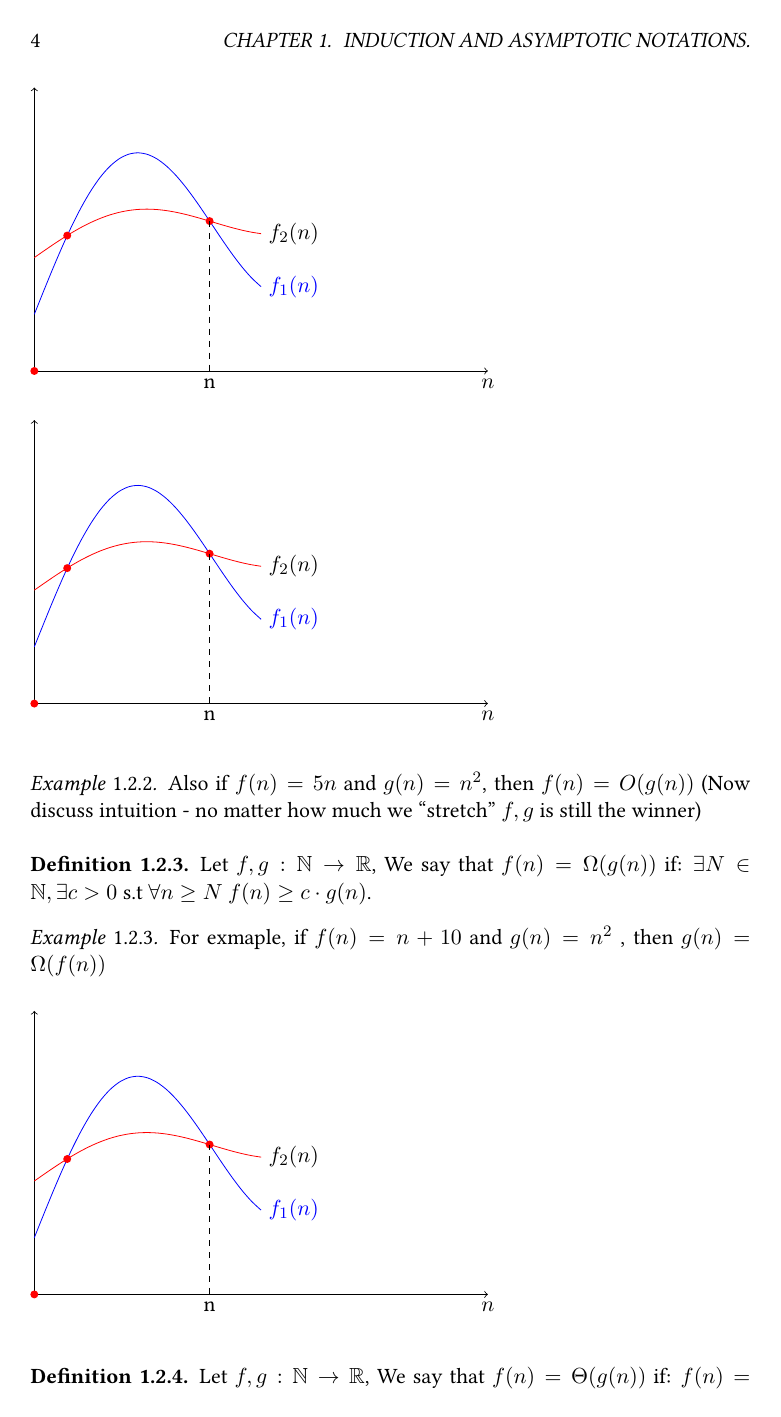
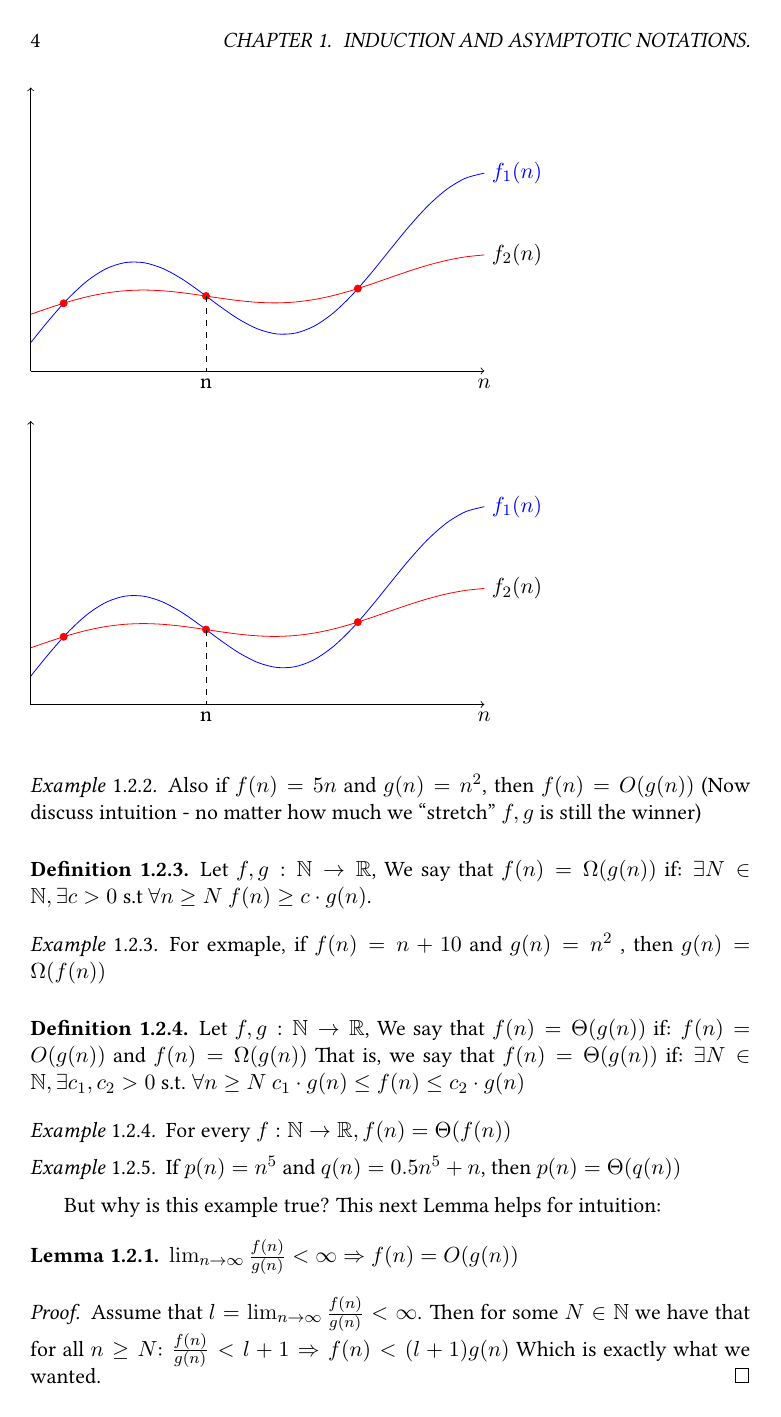
Before and after one commit to dudupo/DAST, a LaTeX thesis (tex/lectures-TA/lec-00.tex): page 4 of 6. The pictures show the PDF file pdfs/lec-00.pdf that the author committed with the source.

Commit message:
compiling -Sun Oct 20 11:31:13 AM IDT 2024

```diff
--- a/tex/lectures-TA/lec-00.tex
+++ b/tex/lectures-TA/lec-00.tex
@@ -134,8 +134,8 @@ Prove that $ \forall n \in  \mathbb{N}$:
     \draw[->]  (0,0)coordinate(O) -- (8,0) node[anchor=north] {$n$};
     \draw[->]  (0,0) -- (0,5);
 
-\draw[domain=0:4,smooth,variable=\x,blue,name path=c1] plot ({\x},{0.5*\x+2*sin(\x r)+1})node[right]{$f_1(n)$};
-\draw[domain=0:4,smooth,variable=\x,red,name path=c2] plot ({\x},{0.2*\x+0.5*sin(\x r)+2})node[right,black]{$f_2(n)$};
+    \draw[domain=0:8,smooth,variable=\x,blue,name path=c1] plot ({\x},{0.5*( 0.5*\x+2*sin(\x r)+1)})node[right]{$f_1(n)$};
+    \draw[domain=0:8,smooth,variable=\x,red,name path=c2] plot ({\x},{0.5*(0.2*\x+0.5*sin(\x r)+2)})node[right,black]{$f_2(n)$};
 \fill[red,name intersections={of=c1 and c2}]
     (intersection-1) circle (2pt)
     (intersection-2) circle (2pt)
@@ -161,8 +161,8 @@ We say that \(f(n) = \Omega(g(n))\) if \(g(n) = O(f(n))\), equivalently,
     \draw[->]  (0,0)coordinate(O) -- (8,0) node[anchor=north] {$n$};
     \draw[->]  (0,0) -- (0,5);
 
-\draw[domain=0:4,smooth,variable=\x,blue,name path=c1] plot ({\x},{0.5*\x+2*sin(\x r)+1})node[right]{$f_1(n)$};
-\draw[domain=0:4,smooth,variable=\x,red,name path=c2] plot ({\x},{0.2*\x+0.5*sin(\x r)+2})node[right,black]{$f_2(n)$};
+    \draw[domain=0:8,smooth,variable=\x,blue,name path=c1] plot ({\x},{0.5*( 0.5*\x+2*sin(\x r)+1)})node[right]{$f_1(n)$};
+    \draw[domain=0:8,smooth,variable=\x,red,name path=c2] plot ({\x},{0.5*(0.2*\x+0.5*sin(\x r)+2)})node[right,black]{$f_2(n)$};
 \fill[red,name intersections={of=c1 and c2}]
     (intersection-1) circle (2pt)
     (intersection-2) circle (2pt)
@@ -187,8 +187,8 @@ For exmaple, if \(f(n) = n + 10\) and \(g(n) = n^2\)
     \draw[->]  (0,0)coordinate(O) -- (8,0) node[anchor=north] {$n$};
     \draw[->]  (0,0) -- (0,5);
 
-\draw[domain=0:4,smooth,variable=\x,blue,name path=c1] plot ({\x},{0.5*\x+2*sin(\x r)+1})node[right]{$f_1(n)$};
-\draw[domain=0:4,smooth,variable=\x,red,name path=c2] plot ({\x},{0.2*\x+0.5*sin(\x r)+2})node[right,black]{$f_2(n)$};
+\draw[domain=0:8,smooth,variable=\x,blue,name path=c1] plot ({\x},{0.5*\x+2*sin(\x r)+1})node[right]{$f_1(n)$};
+\draw[domain=0:8,smooth,variable=\x,red,name path=c2] plot ({\x},{0.2*\x+0.5*sin(\x r)+2})node[right,black]{$f_2(n)$};
 \fill[red,name intersections={of=c1 and c2}]
     (intersection-1) circle (2pt)
     (intersection-2) circle (2pt)
```
Also changed, not shown: pdfs/lec-00.pdf.
